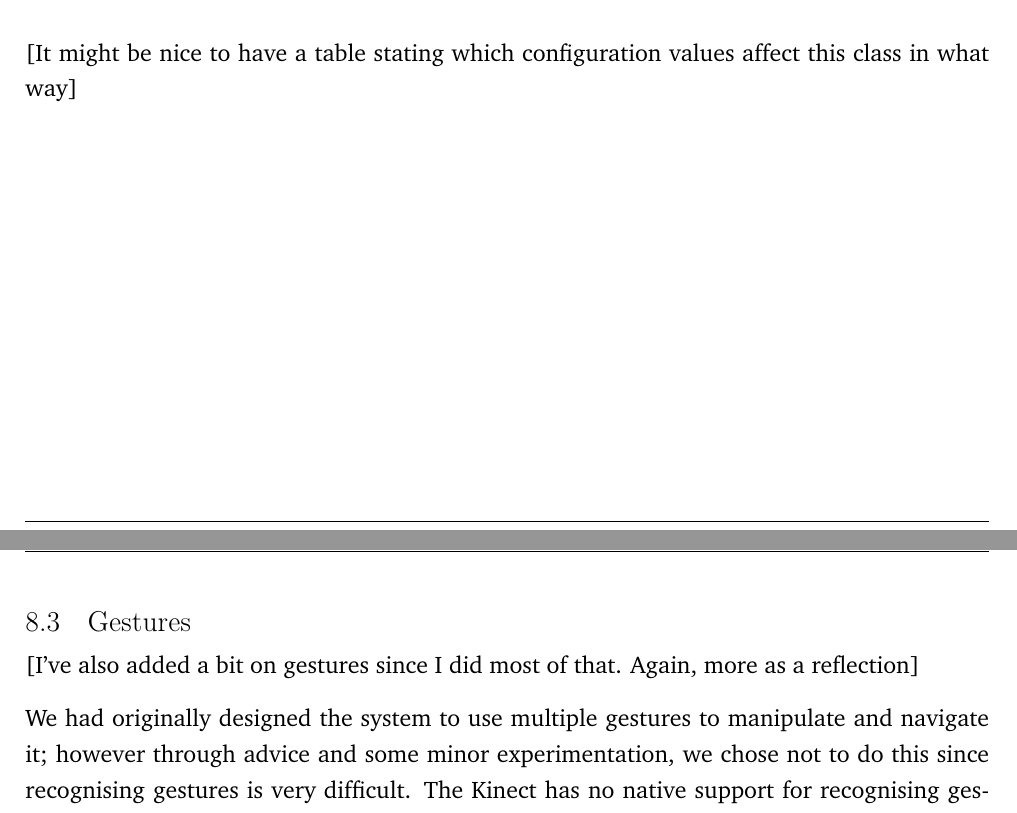
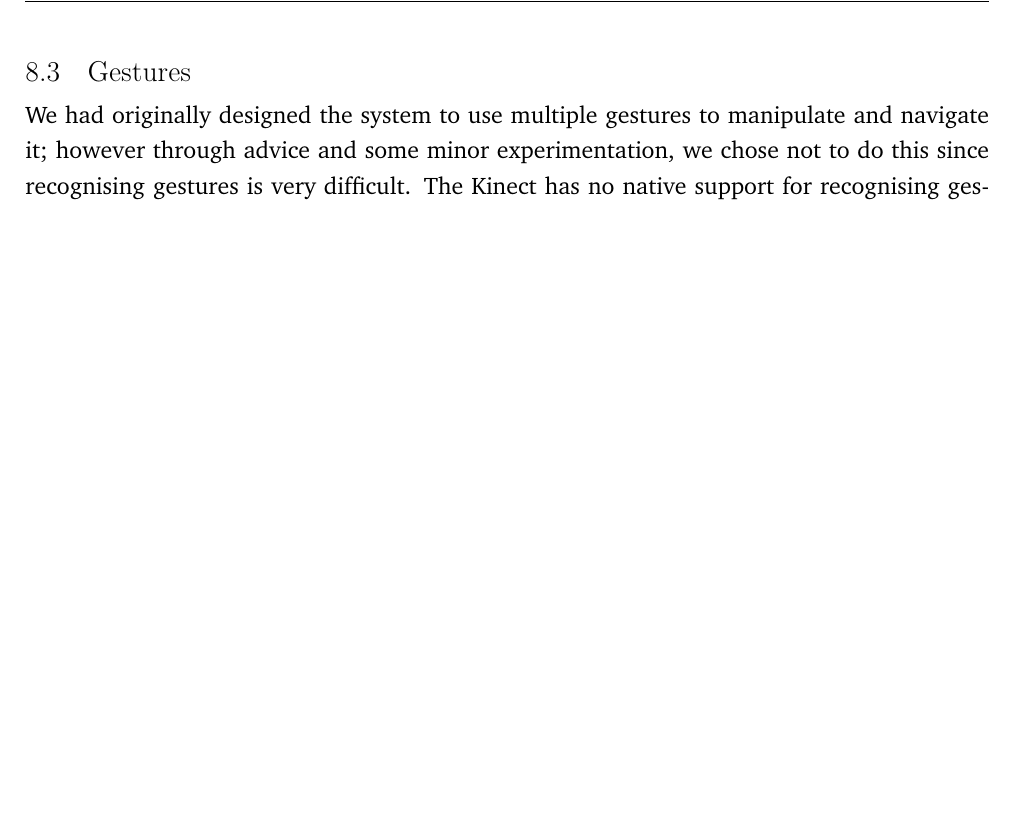
Before and after one commit to andrewdodd13/kinect-balloons, a LaTeX document (Documents/Report.tex, which reads Documents/Kinect-Input-Gestures.tex): two parts of pages 31 and 32 of 68 before the commit and part of page 32 of 68 after it, the two joined at a grey line, cut at the place of the change, the shorter picture padded with empty space. Compiled offline with pdfLaTeX.

Commit message:
Took out two [comments] that shouldn't be in the final report ;)

```diff
--- a/Documents/Kinect-Input-Gestures.tex
+++ b/Documents/Kinect-Input-Gestures.tex
@@ -41,11 +41,8 @@ It uses the skeleton data to generate hand data.\tabularnewline
 \label{KinectInputRef}
 \end{table}
 
-[It might be nice to have a table stating which configuration values affect this class in what way]
-
 \clearpage{}
 \subsection{Gestures}
-[I've also added a bit on gestures since I did most of that. Again, more as a reflection]
 
 We had originally designed the system to use multiple gestures to manipulate and navigate it; however through advice and some minor experimentation, we chose not to do this since recognising gestures is very difficult. The Kinect has no native support for recognising gestures, so it is left to the programmer to implement these. We refined the application to use only a clapping gesture, and just use the hand positions for the rest.
 
```
